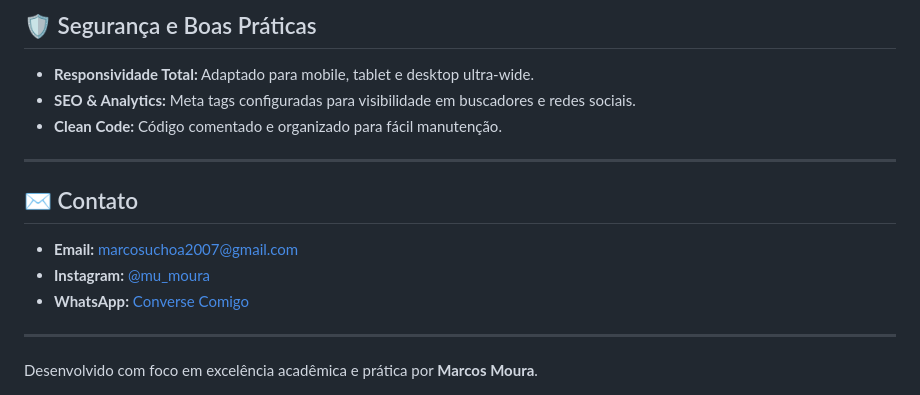
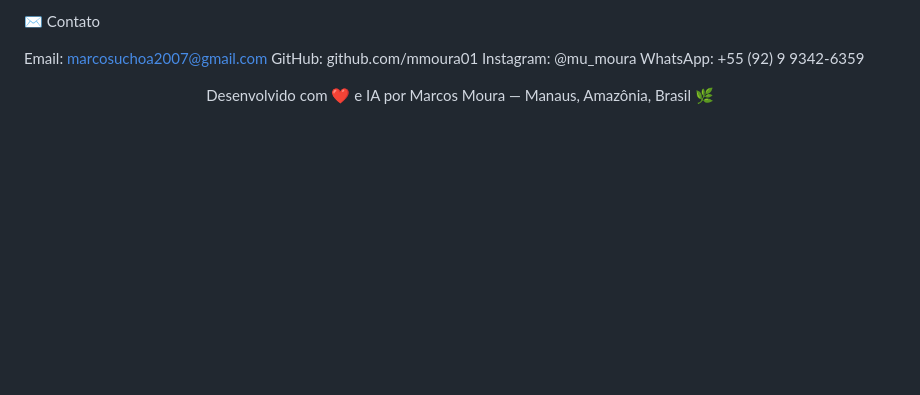
Before and after one commit to mmoura01/portfolio-marcos-moura, a Markdown page: README.md, the part around one of its changes. Drawn GitHub-style; blank space fills up the shorter version.

Commit message:
Revise README with updated portfolio information
Updated the README to reflect new portfolio details, including project highlights, tech stack, and contact information.

```diff
--- a/README.md
+++ b/README.md
@@ -71,16 +117,15 @@ Portfolio_Marcos/
 
-## 🛡️ Segurança e Boas Práticas
-*   **Responsividade Total:** Adaptado para mobile, tablet e desktop ultra-wide.
-*   **SEO & Analytics:** Meta tags configuradas para visibilidade em buscadores e redes sociais.
-*   **Clean Code:** Código comentado e organizado para fácil manutenção.
+✉️ Contato
 
----
 
-## ✉️ Contato
+Email: marcosuchoa2007@gmail.com
+GitHub: github.com/mmoura01
+Instagram: @mu_moura
+WhatsApp: +55 (92) 9 9342-6359
 
-- **Email:** [marcosuchoa2007@gmail.com](mailto:marcosuchoa2007@gmail.com)
-- **Instagram:** [@mu_moura](https://www.instagram.com/mu_moura/)
-- **WhatsApp:** [Converse Comigo](https://wa.me/5592993426359)
 
----
-Desenvolvido com foco em excelência acadêmica e prática por **Marcos Moura**.
+
+<div align="center">
+Desenvolvido com ❤️ e IA por Marcos Moura — Manaus, Amazônia, Brasil 🌿
+
+</div>
```
Also changed, not shown: other parts of README.md (+91 -45 lines).
